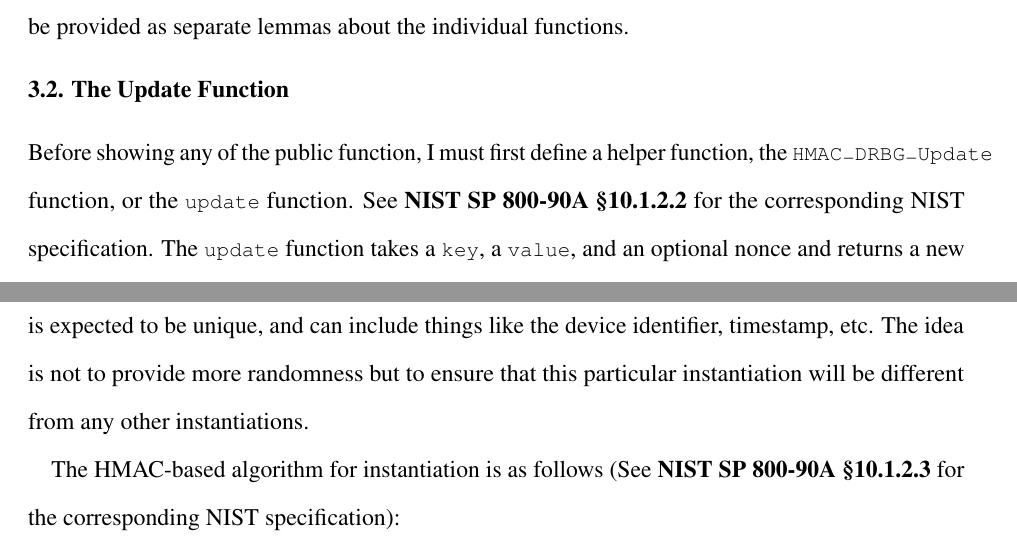
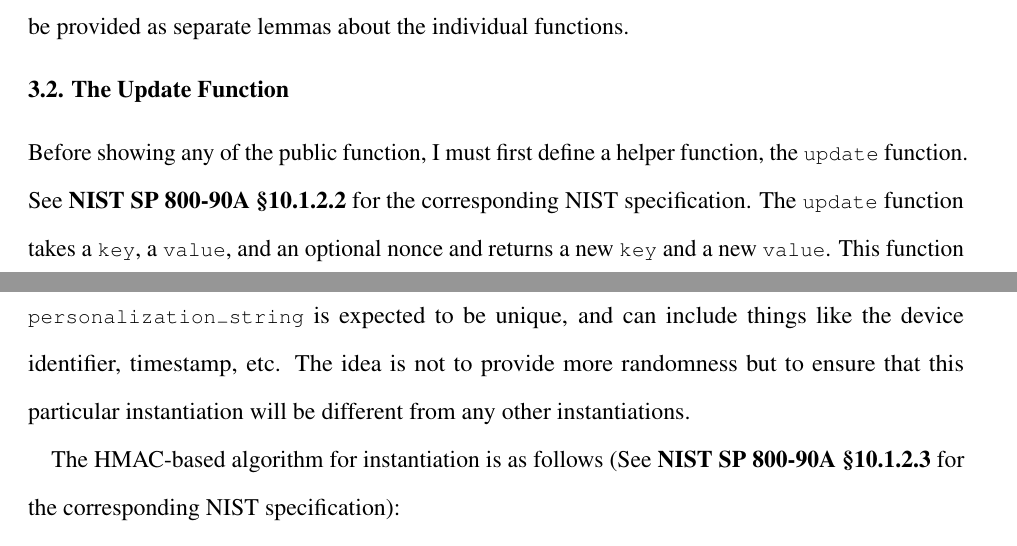
Before and after one commit to naphatkrit/verified-drbg, a LaTeX document (paper/paper.tex): two parts of pages 7 and 11 of 41, joined at a grey line, cut so that both start at the same text. Compiled offline with pdfLaTeX.

Commit message:
fixed new line formatting

```diff
--- a/paper/paper.tex
+++ b/paper/paper.tex
@@ -139,7 +139,7 @@ The distinction between a “working state” and a “state handle” is \stdti
 Note that \lstinline{Z} is Coq’s representation of arbitrary-precision integers, and is used here to represent a byte. That is, the value of the integer must be between $0$ and $255$, inclusive. I could have represented each byte as a tuple of a \lstinline{Z} and a proof that the value of that \lstinline{Z} is in the byte range, keeping that fact separate allowed me to write a functional specification that closely resembles \stdtitle{NIST SP 800-90A}, and the fact that if the input state contains bytes, then the output will also contain bytes can easily be provided as separate lemmas about the individual functions.
 
 \subsection{The Update Function}
-Before showing any of the public function, I must first define a helper function, the \lstinline{HMAC_DRBG_Update} function,  or the \lstinline{update} function. See \stdtitle{NIST SP 800-90A \S 10.1.2.2} for the corresponding NIST specification. The \lstinline{update} function takes a \lstinline{key}, a \lstinline{value}, and an optional nonce and returns a new \lstinline{key} and a new \lstinline{value}. This function will be called at least once in each of the public functions, and the goal is to provide backtracking resistance. What this means is that the original \lstinline{key} cannot be computed from the new \lstinline{key} (note that the \lstinline{value}(s) is public anyways; see \ref{funcgenerate}).
+Before showing any of the public function, I must first define a helper function, the \lstinline{update} function. See \stdtitle{NIST SP 800-90A \S 10.1.2.2} for the corresponding NIST specification. The \lstinline{update} function takes a \lstinline{key}, a \lstinline{value}, and an optional nonce and returns a new \lstinline{key} and a new \lstinline{value}. This function will be called at least once in each of the public functions, and the goal is to provide backtracking resistance. What this means is that the original \lstinline{key} cannot be computed from the new \lstinline{key} (note that the \lstinline{value}(s) is public anyways; see \ref{funcgenerate}).
 
 \begin{lstlisting}
     Definition HMAC_DRBG_update (HMAC: list Z -> list Z -> list Z) (provided_data K V: list Z): (list Z * list Z) :=
@@ -214,7 +214,7 @@ Here is the functional specification I wrote for the \lstinline{instantiate} fun
 
 Note that this is just the “outer” function that does error checking on the parameters, as mentioned earlier. Again, this is purely generic; different types of DRBG can share this piece of code. The actual algorithm for computing an initial working state is left as a dependency in the first parameter. All parameters before \lstinline{entropy_stream} are implementation specific constants. For example, \lstinline{prediction_resistance_supported} is a flag denoting whether or not this particular implementation can provide prediction resistance.
 
-Of the actual parameters of this function (everything from and including \lstinline{entropy_stream}), \lstinline{security_strength} has already been explained. \lstinline{prediction_resistance_flag} is used to indicate whether this particular instantiation of DRBG will provide prediction resistance. \lstinline{personalization_string} is expected to be unique, and can include things like the device identifier, timestamp, etc. The idea is not to provide more randomness but to ensure that this particular instantiation will be different from any other instantiations.
+Of the actual parameters of this function (everything from and including \lstinline{entropy_stream}), \lstinline{security_strength} has already been explained. \lstinline{prediction_resistance_flag} is used to indicate whether this particular instantiation of DRBG will provide prediction resistance.\\ \lstinline{personalization_string} is expected to be unique, and can include things like the device identifier, timestamp, etc. The idea is not to provide more randomness but to ensure that this particular instantiation will be different from any other instantiations.
 
 The HMAC-based algorithm for instantiation is as follows (See \stdtitle{NIST SP 800-90A \S 10.1.2.3} for the corresponding NIST specification):
 
```
Also changed, not shown: paper/paper.tex (6 more changed lines).
